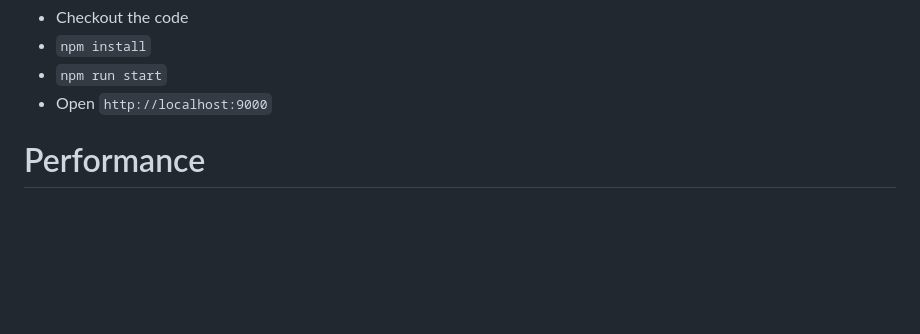
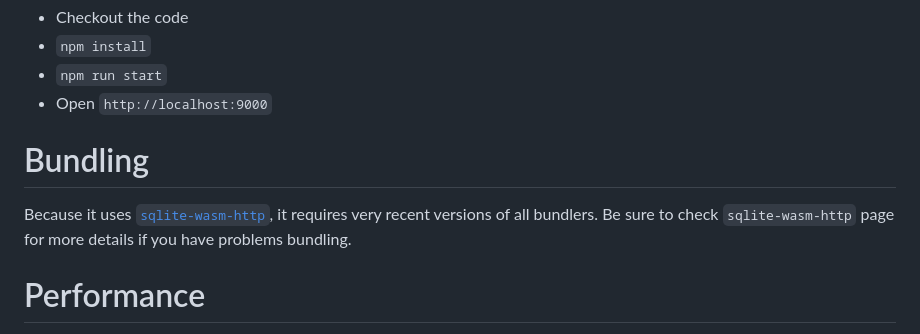
Before and after one commit to mmomtchev/ol-mbtiles, a Markdown page: README.md, the part around one of its changes. Drawn GitHub-style; blank space fills up the shorter version.

Commit message:
add bundling warning

```diff
--- a/README.md
+++ b/README.md
@@ -108,6 +107,10 @@ Or to run it locally in developer mode:
 - `npm install`
 - `npm run start`
 - Open `http://localhost:9000`
+
+# Bundling
+
+Because it uses [`sqlite-wasm-http`](https://github.com/mmomtchev/sqlite-wasm-http), it requires very recent versions of all bundlers. Be sure to check `sqlite-wasm-http` page for more details if you have problems bundling.
 
 # Performance
 
```
Also changed, not shown: other parts of README.md (+1 -2 lines).
